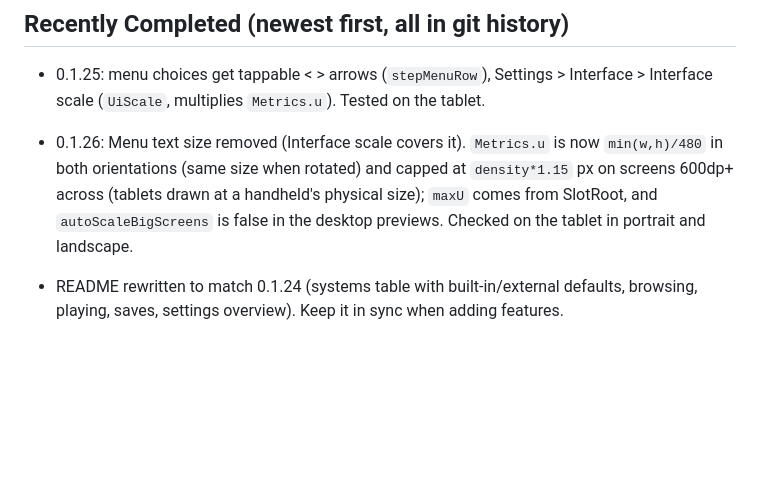
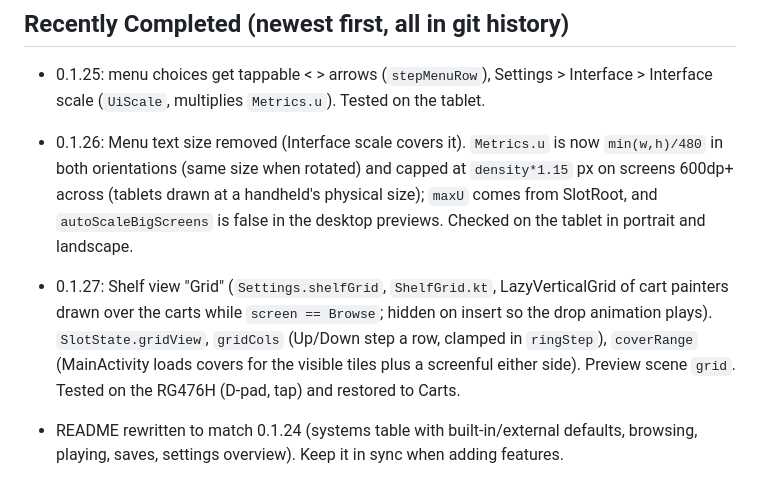
Before and after one commit to nikunjsingh93/slot-ui-android, a Markdown page: .ai/HANDOFF.md, the part around the change. Drawn GitHub-style; blank space fills up the shorter version.

```diff
--- a/.ai/HANDOFF.md
+++ b/.ai/HANDOFF.md
@@ -22,6 +22,7 @@ emulator); cart size and drawer options; touch scrolling in menus; backup of cho
 
 - 0.1.25: menu choices get tappable < > arrows (`stepMenuRow`), Settings > Interface > Interface scale (`UiScale`, multiplies `Metrics.u`). Tested on the tablet.
 - 0.1.26: Menu text size removed (Interface scale covers it). `Metrics.u` is now `min(w,h)/480` in both orientations (same size when rotated) and capped at `density*1.15` px on screens 600dp+ across (tablets drawn at a handheld's physical size); `maxU` comes from SlotRoot, and `autoScaleBigScreens` is false in the desktop previews. Checked on the tablet in portrait and landscape.
+- 0.1.27: Shelf view "Grid" (`Settings.shelfGrid`, `ShelfGrid.kt`, LazyVerticalGrid of cart painters drawn over the carts while `screen == Browse`; hidden on insert so the drop animation plays). `SlotState.gridView`, `gridCols` (Up/Down step a row, clamped in `ringStep`), `coverRange` (MainActivity loads covers for the visible tiles plus a screenful either side). Preview scene `grid`. Tested on the RG476H (D-pad, tap) and restored to Carts.
 
 - README rewritten to match 0.1.24 (systems table with built-in/external defaults, browsing, playing, saves, settings overview). Keep it in sync when adding features.
 
```
Also changed, not shown: README.md (+10 -3 lines), docs/screenshots/grid.png (added), 9 other files.
